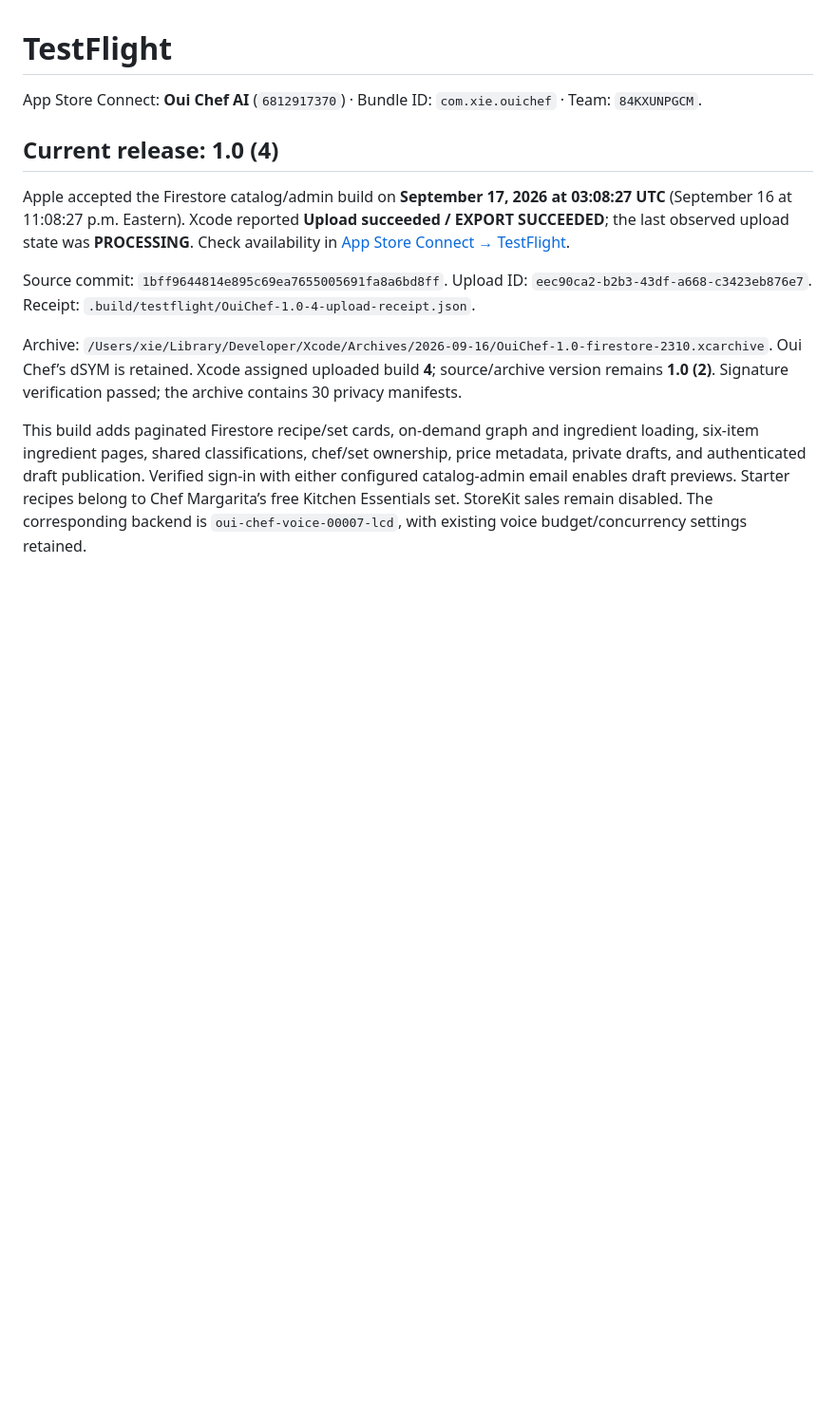
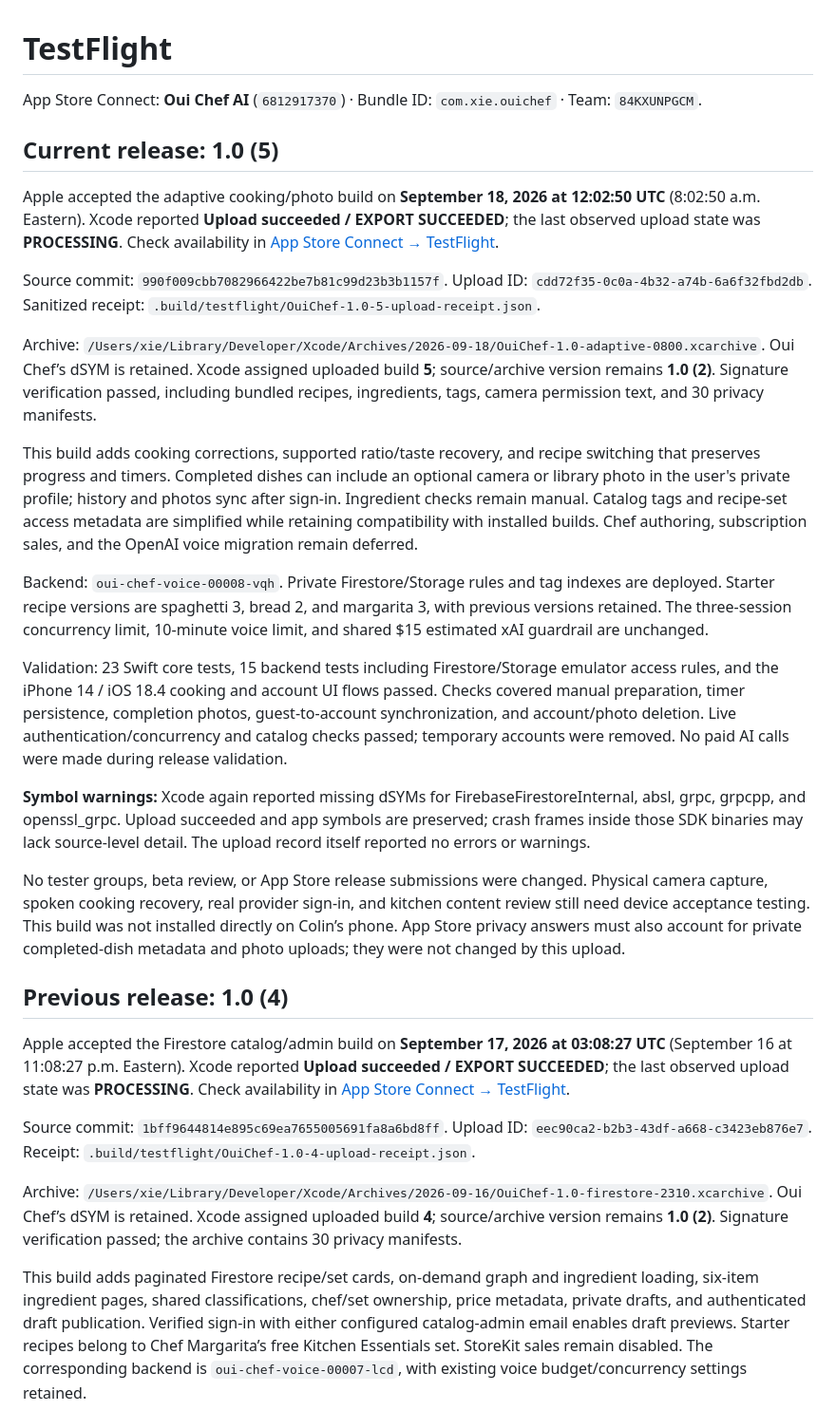
Before and after one commit to colinjianingxie/oui_chef, a Markdown page: docs/TESTFLIGHT.md, the part around the change. Shown at 95% size. Rendered like a GitHub page; blank space fills up the shorter version.

Commit message:
Record TestFlight 1.0 (5) upload

```diff
--- a/docs/TESTFLIGHT.md
+++ b/docs/TESTFLIGHT.md
@@ -2,7 +2,25 @@
 
 App Store Connect: **Oui Chef AI** (`6812917370`) · Bundle ID: `com.xie.ouichef` · Team: `84KXUNPGCM`.
 
-## Current release: 1.0 (4)
+## Current release: 1.0 (5)
+
+Apple accepted the adaptive cooking/photo build on **September 18, 2026 at 12:02:50 UTC** (8:02:50 a.m. Eastern). Xcode reported **Upload succeeded / EXPORT SUCCEEDED**; the last observed upload state was **PROCESSING**. Check availability in [App Store Connect → TestFlight](https://appstoreconnect.apple.com/apps/6812917370/testflight/ios).
+
+Source commit: `990f009cbb7082966422be7b81c99d23b3b1157f`. Upload ID: `cdd72f35-0c0a-4b32-a74b-6a6f32fbd2db`. Sanitized receipt: `.build/testflight/OuiChef-1.0-5-upload-receipt.json`.
+
+Archive: `/Users/xie/Library/Developer/Xcode/Archives/2026-09-18/OuiChef-1.0-adaptive-0800.xcarchive`. Oui Chef’s dSYM is retained. Xcode assigned uploaded build **5**; source/archive version remains **1.0 (2)**. Signature verification passed, including bundled recipes, ingredients, tags, camera permission text, and 30 privacy manifests.
+
+This build adds cooking corrections, supported ratio/taste recovery, and recipe switching that preserves progress and timers. Completed dishes can include an optional camera or library photo in the user's private profile; history and photos sync after sign-in. Ingredient checks remain manual. Catalog tags and recipe-set access metadata are simplified while retaining compatibility with installed builds. Chef authoring, subscription sales, and the OpenAI voice migration remain deferred.
+
+Backend: `oui-chef-voice-00008-vqh`. Private Firestore/Storage rules and tag indexes are deployed. Starter recipe versions are spaghetti 3, bread 2, and margarita 3, with previous versions retained. The three-session concurrency limit, 10-minute voice limit, and shared $15 estimated xAI guardrail are unchanged.
+
+Validation: 23 Swift core tests, 15 backend tests including Firestore/Storage emulator access rules, and the iPhone 14 / iOS 18.4 cooking and account UI flows passed. Checks covered manual preparation, timer persistence, completion photos, guest-to-account synchronization, and account/photo deletion. Live authentication/concurrency and catalog checks passed; temporary accounts were removed. No paid AI calls were made during release validation.
+
+**Symbol warnings:** Xcode again reported missing dSYMs for FirebaseFirestoreInternal, absl, grpc, grpcpp, and openssl_grpc. Upload succeeded and app symbols are preserved; crash frames inside those SDK binaries may lack source-level detail. The upload record itself reported no errors or warnings.
+
+No tester groups, beta review, or App Store release submissions were changed. Physical camera capture, spoken cooking recovery, real provider sign-in, and kitchen content review still need device acceptance testing. This build was not installed directly on Colin’s phone. App Store privacy answers must also account for private completed-dish metadata and photo uploads; they were not changed by this upload.
+
+## Previous release: 1.0 (4)
 
 Apple accepted the Firestore catalog/admin build on **September 17, 2026 at 03:08:27 UTC** (September 16 at 11:08:27 p.m. Eastern). Xcode reported **Upload succeeded / EXPORT SUCCEEDED**; the last observed upload state was **PROCESSING**. Check availability in [App Store Connect → TestFlight](https://appstoreconnect.apple.com/apps/6812917370/testflight/ios).
 
```
